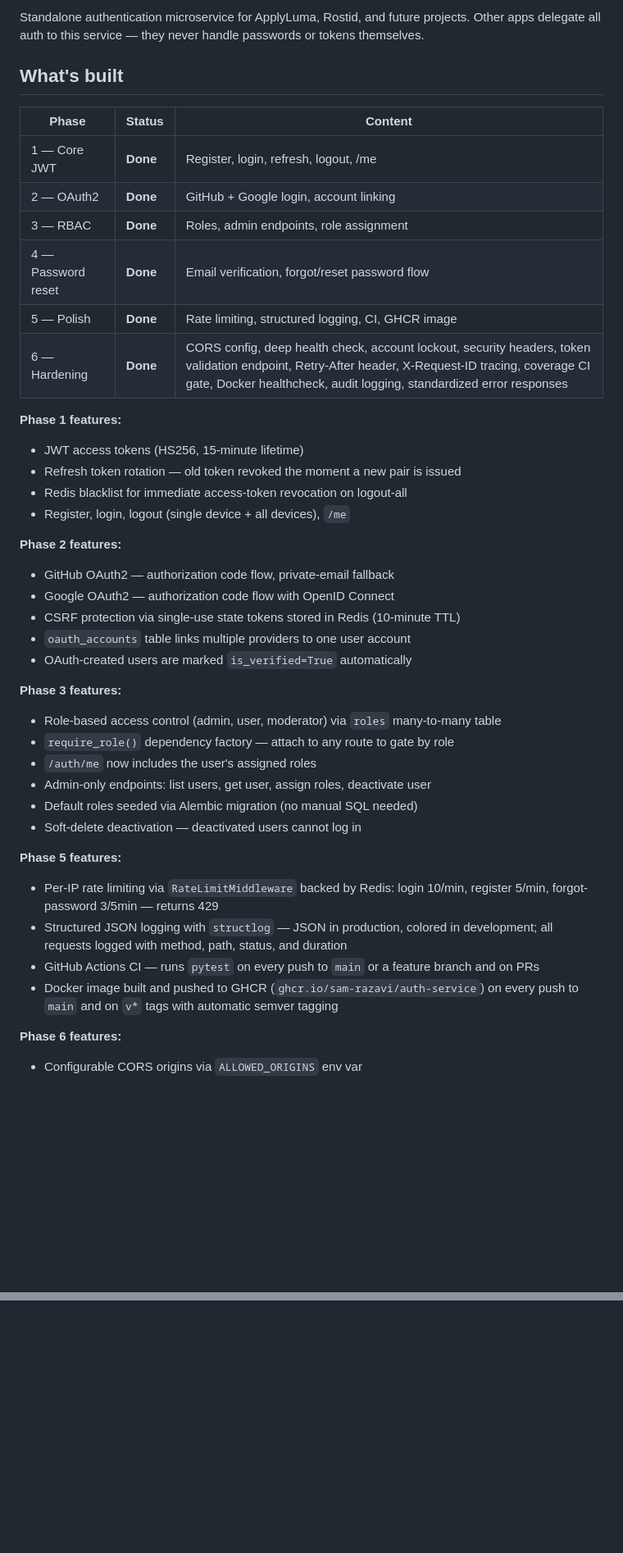
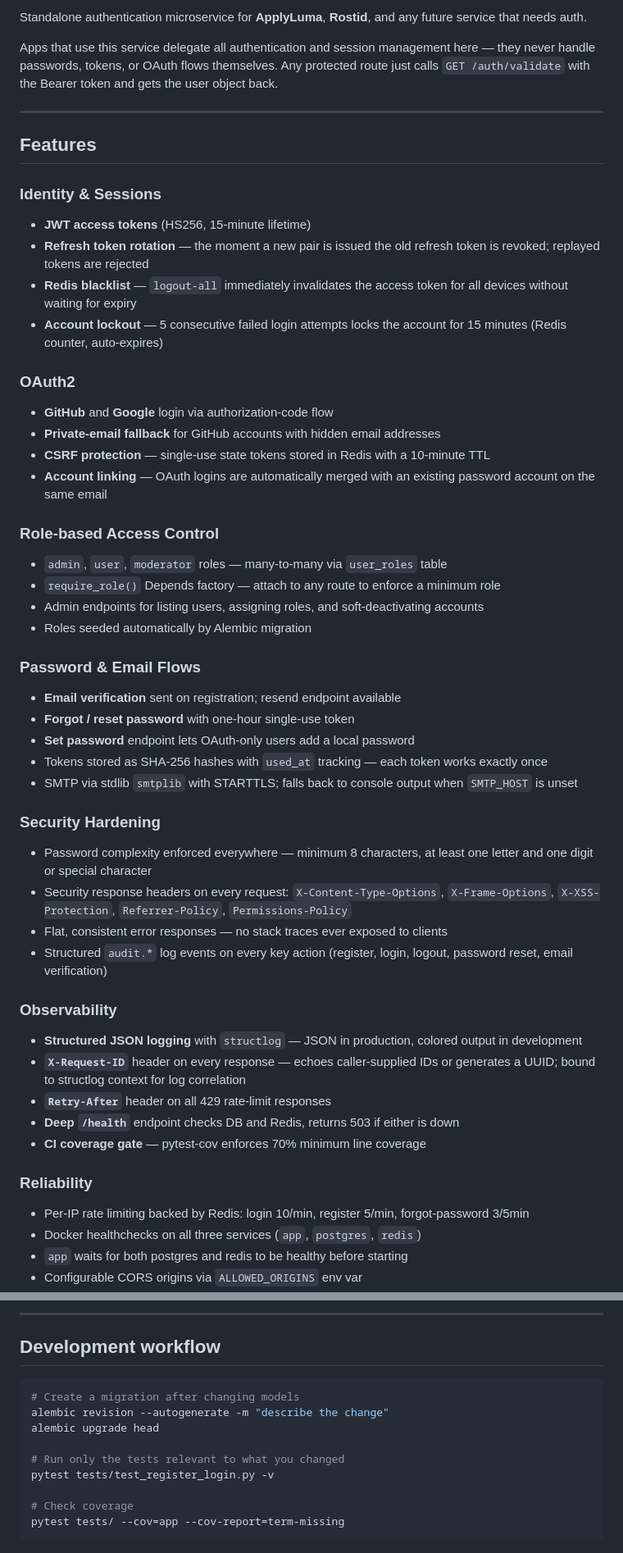
Before and after one commit to Sam-Razavi/auth-service, a Markdown page: README.md, 2 parts joined by grey strips. Shown at 82% size. Drawn GitHub-style; blank space fills up the shorter version.

````diff
--- a/README.md
+++ b/README.md
@@ -4,44 +5,52 @@
 
-Standalone authentication microservice for ApplyLuma, Rostid, and future projects.
-Other apps delegate all auth to this service — they never handle passwords or tokens themselves.
+Standalone authentication microservice for **ApplyLuma**, **Rostid**, and any future service that needs auth.
 
-## What's built
+Apps that use this service delegate all authentication and session management here — they never handle passwords, tokens, or OAuth flows themselves. Any protected route just calls `GET /auth/validate` with the Bearer token and gets the user object back.
 
-| Phase | Status | Content |
-|-------|--------|---------|
-| 1 — Core JWT | **Done** | Register, login, refresh, logout, /me |
-| 2 — OAuth2 | **Done** | GitHub + Google login, account linking |
-| 3 — RBAC | **Done** | Roles, admin endpoints, role assignment |
-| 4 — Password reset | **Done** | Email verification, forgot/reset password flow |
-| 5 — Polish | **Done** | Rate limiting, structured logging, CI, GHCR image |
-| 6 — Hardening | **Done** | CORS config, deep health check, account lockout, security headers, token validation endpoint, Retry-After header, X-Request-ID tracing, coverage CI gate, Docker healthcheck, audit logging, standardized error responses |
+---
 
-**Phase 1 features:**
-- JWT access tokens (HS256, 15-minute lifetime)
-- Refresh token rotation — old token revoked the moment a new pair is issued
-- Redis blacklist for immediate access-token revocation on logout-all
-- Register, login, logout (single device + all devices), `/me`
+## Features
 
-**Phase 2 features:**
-- GitHub OAuth2 — authorization code flow, private-email fallback
-- Google OAuth2 — authorization code flow with OpenID Connect
-- CSRF protection via single-use state tokens stored in Redis (10-minute TTL)
-- `oauth_accounts` table links multiple providers to one user account
-- OAuth-created users are marked `is_verified=True` automatically
+### Identity & Sessions
+- **JWT access tokens** (HS256, 15-minute lifetime)
+- **Refresh token rotation** — the moment a new pair is issued the old refresh token is revoked; replayed tokens are rejected
+- **Redis blacklist** — `logout-all` immediately invalidates the access token for all devices without waiting for expiry
+- **Account lockout** — 5 consecutive failed login attempts locks the account for 15 minutes (Redis counter, auto-expires)
 
-**Phase 3 features:**
-- Role-based access control (admin, user, moderator) via `roles` many-to-many table
-- `require_role()` dependency factory — attach to any route to gate by role
-- `/auth/me` now includes the user's assigned roles
-- Admin-only endpoints: list users, get user, assign roles, deactivate user
-- Default roles seeded via Alembic migration (no manual SQL needed)
-- Soft-delete deactivation — deactivated users cannot log in
+### OAuth2
+- **GitHub** and **Google** login via authorization-code flow
+- **Private-email fallback** for GitHub accounts with hidden email addresses
+- **CSRF protection** — single-use state tokens stored in Redis with a 10-minute TTL
+- **Account linking** — OAuth logins are automatically merged with an existing password account on the same email
 
-**Phase 5 features:**
-- Per-IP rate limiting via `RateLimitMiddleware` backed by Redis: login 10/min, register 5/min, forgot-password 3/5min — returns 429
-- Structured JSON logging with `structlog` — JSON in production, colored in development; all requests logged with method, path, status, and duration
-- GitHub Actions CI — runs `pytest` on every push to `main` or a feature branch and on PRs
-- Docker image built and pushed to GHCR (`ghcr.io/sam-razavi/auth-service`) on every push to `main` and on `v*` tags with automatic semver tagging
+### Role-based Access Control
+- `admin`, `user`, `moderator` roles — many-to-many via `user_roles` table
+- `require_role()` Depends factory — attach to any route to enforce a minimum role
+- Admin endpoints for listing users, assigning roles, and soft-deactivating accounts
+- Roles seeded automatically by Alembic migration
 
-**Phase 6 features:**
+### Password & Email Flows
+- **Email verification** sent on registration; resend endpoint available
+- **Forgot / reset password** with one-hour single-use token
+- **Set password** endpoint lets OAuth-only users add a local password
+- Tokens stored as SHA-256 hashes with `used_at` tracking — each token works exactly once
+- SMTP via stdlib `smtplib` with STARTTLS; falls back to console output when `SMTP_HOST` is unset
+
+### Security Hardening
+- Password complexity enforced everywhere — minimum 8 characters, at least one letter and one digit or special character
+- Security response headers on every request: `X-Content-Type-Options`, `X-Frame-Options`, `X-XSS-Protection`, `Referrer-Policy`, `Permissions-Policy`
+- Flat, consistent error responses — no stack traces ever exposed to clients
+- Structured `audit.*` log events on every key action (register, login, logout, password reset, email verification)
+
+### Observability
+- **Structured JSON logging** with `structlog` — JSON in production, colored output in development
+- **`X-Request-ID`** header on every response — echoes caller-supplied IDs or generates a UUID; bound to structlog context for log correlation
+- **`Retry-After`** header on all 429 rate-limit responses
+- **Deep `/health`** endpoint checks DB and Redis, returns 503 if either is down
+- **CI coverage gate** — pytest-cov enforces 70% minimum line coverage
+
+### Reliability
+- Per-IP rate limiting backed by Redis: login 10/min, register 5/min, forgot-password 3/5min
+- Docker healthchecks on all three services (`app`, `postgres`, `redis`)
+- `app` waits for both postgres and redis to be healthy before starting
 - Configurable CORS origins via `ALLOWED_ORIGINS` env var
@@ -337,0 +354,15 @@ Every response includes an `X-Request-ID` header. If the caller sends `X-Request
+---
+
+## Development workflow
+
+```bash
+# Create a migration after changing models
+alembic revision --autogenerate -m "describe the change"
+alembic upgrade head
+
+# Run only the tests relevant to what you changed
+pytest tests/test_register_login.py -v
+
+# Check coverage
+pytest tests/ --cov=app --cov-report=term-missing
+```
````
Also changed, not shown: other parts of README.md (+196 -188 lines).
